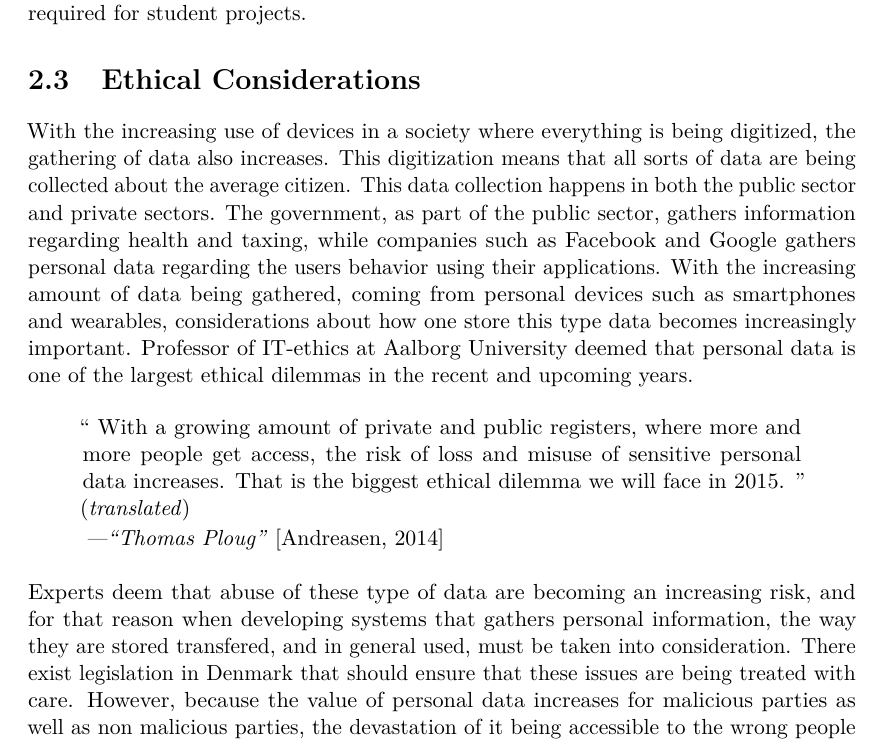
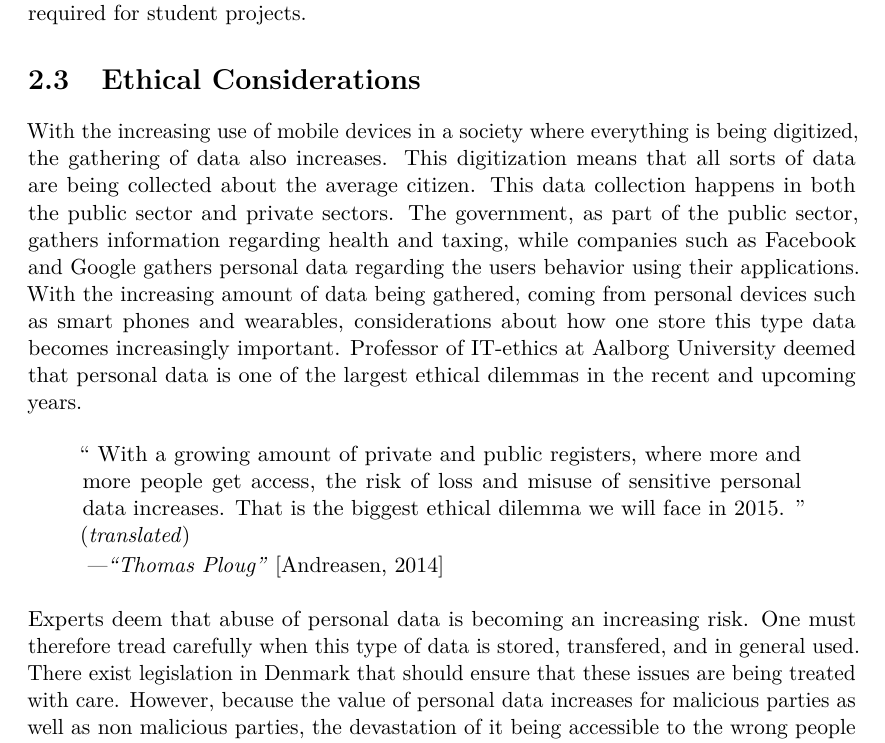
Before and after one commit to Shaderex/SW8-Report, a LaTeX thesis (super_main.tex, which reads content/problem_analysis/ethical_considerations.tex): part of page 12 of 27, cut so that both start at the same text. Compiled offline with pdfLaTeX.

Commit message:
lesser corrections

```diff
--- a/content/problem_analysis/ethical_considerations.tex
+++ b/content/problem_analysis/ethical_considerations.tex
@@ -3,16 +3,14 @@
 \section{Ethical Considerations}
 \label{sec:ethical_considerations}
 
-With the increasing use of devices in a society where everything is being digitized, the gathering of data also increases. This digitization means that all sorts of data are being collected about the average citizen. This data collection happens in both the public sector and private sectors. The government, as part of the public sector, gathers information regarding health and taxing, while companies such as Facebook and Google gathers personal data regarding the users behavior using their applications. With the increasing amount of data being gathered, coming from personal devices such as smartphones and wearables, considerations about how one store this type data becomes increasingly important. Professor of IT-ethics at Aalborg University deemed that personal data is one of the largest ethical dilemmas in the recent and upcoming years.
+With the increasing use of mobile devices in a society where everything is being digitized, the gathering of data also increases. This digitization means that all sorts of data are being collected about the average citizen. This data collection happens in both the public sector and private sectors. The government, as part of the public sector, gathers information regarding health and taxing, while companies such as Facebook and Google gathers personal data regarding the users behavior using their applications. With the increasing amount of data being gathered, coming from personal devices such as smart phones and wearables, considerations about how one store this type data becomes increasingly important. Professor of IT-ethics at Aalborg University deemed that personal data is one of the largest ethical dilemmas in the recent and upcoming years.
 
     % Med et voksende antal private og offentlige registre, hvortil flere og flere får adgang, vokser risikoen for tab af følsomme personoplysninger og misbrug af data. Det er det største etiske dilemma, vi går i møde i 2015.
 \quotewithauthorandref{
 	With a growing amount of private and public registers, where more and more people get access, the risk of loss and misuse of sensitive personal data increases. That is the biggest ethical dilemma we will face in 2015.
 }{Thomas Ploug}{etik_dk_thomas_ploug}{true}
 
-
-
-Experts deem that abuse of these type of data are becoming an increasing risk, and for that reason when developing systems that gathers personal information, the way they are stored transfered, and in general used, must be taken into consideration. There exist legislation in Denmark that should ensure that these issues are being treated with care. However, because the value of personal data increases for malicious parties as well as non malicious parties, the devastation of it being accessible to the wrong people also increases. It should be in everyones interest to treat these personal data with care, since users have no direct control of how these data are access or who have access to it. Bill Schmarzo, chief technology officer for EMC Global Services, an influential cloud computing and -storage company, is particular concerned with unauthorized parties accessing personal data.
+Experts deem that abuse of personal data is becoming an increasing risk. One must therefore tread carefully when this type of data is stored, transfered, and in general used. There exist legislation in Denmark that should ensure that these issues are being treated with care. However, because the value of personal data increases for malicious parties as well as non malicious parties, the devastation of it being accessible to the wrong people also increases. It should be in everyones interest to treat these personal data with care, since users have no direct control of how these data are access or who have access to it. Bill Schmarzo, chief technology officer for EMC Global Services, an influential cloud computing and -storage company, is particular concerned with unauthorized parties accessing personal data.
 
 \quotewithauthorandref{
     But the bigger concerns are related to unsanctioned organizations using my data and inferences about my interests, passions, affiliations and associations for borderline uses about my political, religious, sexual, etc. preferences.
```
